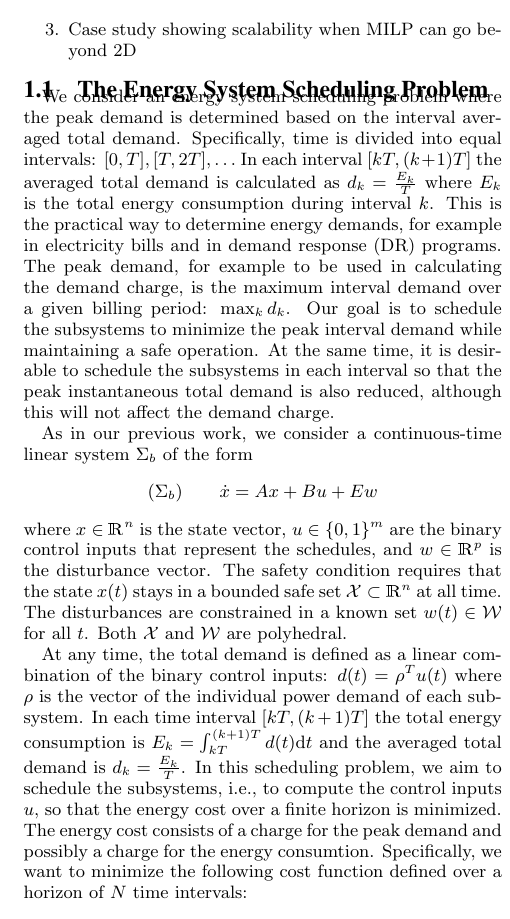
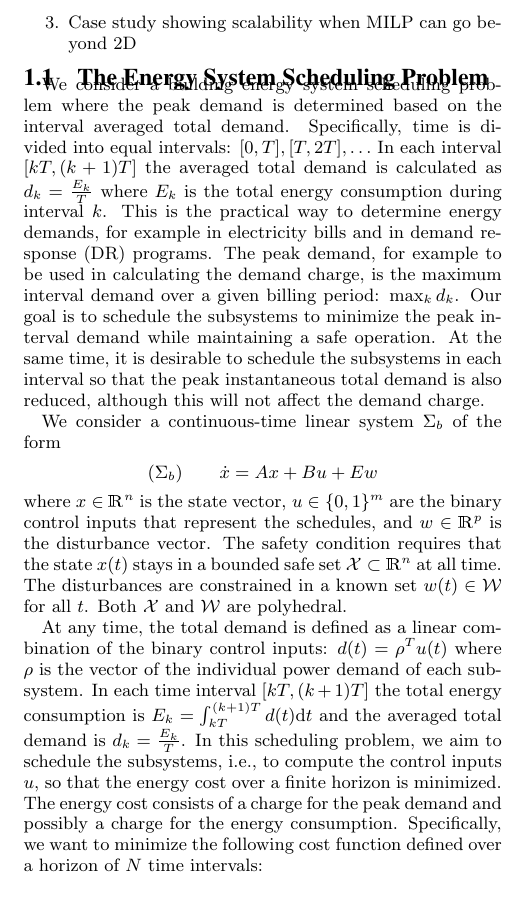
Before and after one commit to mlab-upenn/pub_emsoft15gs, a LaTeX paper (paper/submission/emsoft15gs.tex, which reads paper/submission/problem.tex): part of one column of page 2 of 9, cut so that both start at the same text. Compiled offline with pdfLaTeX.

Commit message:
minor edits

```diff
--- a/paper/submission/problem.tex
+++ b/paper/submission/problem.tex
@@ -3,7 +3,7 @@
 
 %\simplenote{This section can be placed inside the Introduction. NEED TO BE REWRITTEN TO BE SELF-CONTAINED, NO REFERENCE TO PREVIOUS WORK.}
 
-We consider an energy system scheduling problem where the peak
+We consider a building energy system scheduling problem where the peak
 demand is determined based on the interval averaged total demand.
 Specifically, time is divided into equal intervals: $[0, T], [T, 2 T], \ldots$
 In each interval $[kT, (k + 1) T]$ the averaged total demand is calculated as $d_k = \frac{E_k}{T}$ where $E_k$ is the total energy consumption during interval $k$.
@@ -12,7 +12,7 @@ The peak demand, for example to be used in calculating the demand charge, is the
 Our goal is to schedule the subsystems to minimize the peak interval demand while maintaining a safe operation.
 At the same time, it is desirable to schedule the subsystems in each interval so that the peak instantaneous total demand is also reduced, although this will not affect the demand charge.
 
-As in our previous work, we consider a continuous-time linear system $\Sigma_b$ of the form
+We consider a continuous-time linear system $\Sigma_b$ of the form
 %
 \begin{equation*}
 (\Sigma_b) \qquad \dot{x} = Ax + Bu + Ew
@@ -31,7 +31,7 @@ the averaged total demand is $d_k = \frac{E_k}{T}$.
 In this scheduling problem, we aim to schedule
 the subsystems, \ie to compute the control inputs $u$, so that the energy cost over a finite horizon is minimized.
 The energy cost consists of a charge for the peak demand and possibly a charge for the energy
-consumtion.
+consumption.
 Specifically, we want to minimize the following cost function defined over a horizon of $N$ time intervals:
 \begin{equation}
   \label{eq:cost-function} \text{cost} = c_d \cdot \max_{0 \leqslant k
```
Also changed, not shown: paper/submission/problem.tex (1 more changed lines), 1 other file.
